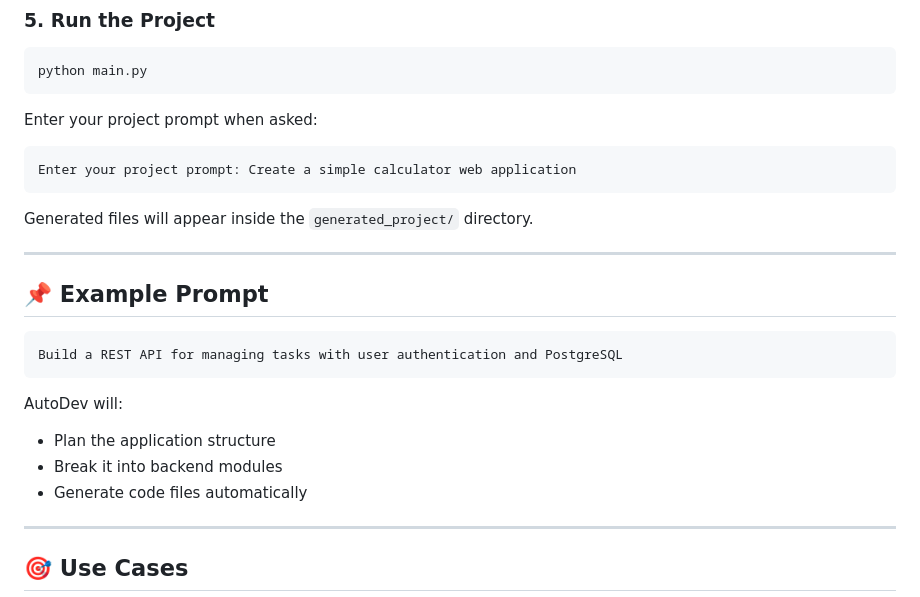
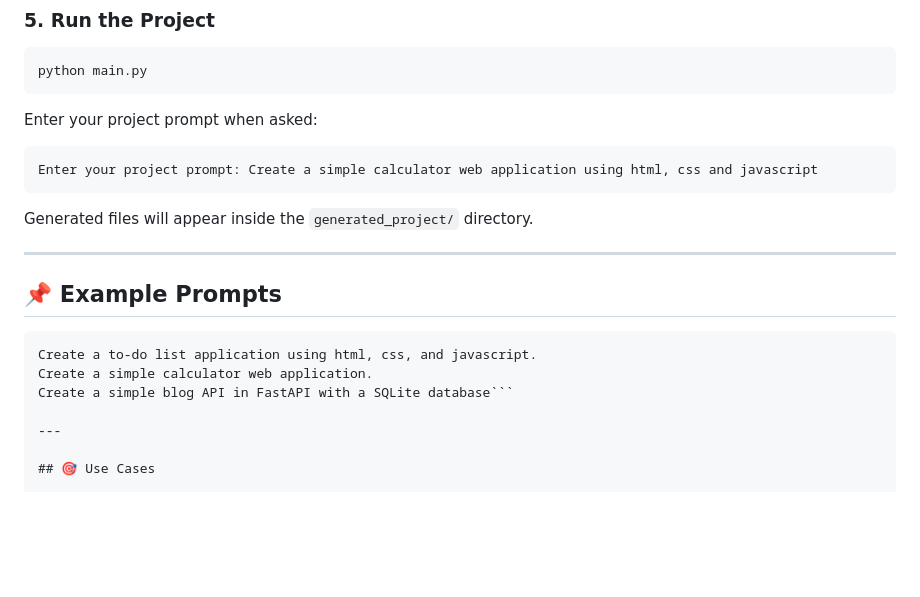
Before and after one commit to Sharmilecholan/prompt-to-project-code-generator, a Markdown page: README.md, the part around the change. Drawn GitHub-style; blank space fills up the shorter version.

````diff
--- a/README.md
+++ b/README.md
@@ -138,24 +138,19 @@ python main.py
 Enter your project prompt when asked:
 
 ```text
-Enter your project prompt: Create a simple calculator web application
+Enter your project prompt: Create a simple calculator web application using html, css and javascript
 ```
 
 Generated files will appear inside the `generated_project/` directory.
 
 ---
 
-## 📌 Example Prompt
+## 📌 Example Prompts
 
 ```
-Build a REST API for managing tasks with user authentication and PostgreSQL
-```
-
-AutoDev will:
-
-* Plan the application structure
-* Break it into backend modules
-* Generate code files automatically
+Create a to-do list application using html, css, and javascript.
+Create a simple calculator web application.
+Create a simple blog API in FastAPI with a SQLite database```
 
 ---
 
````
